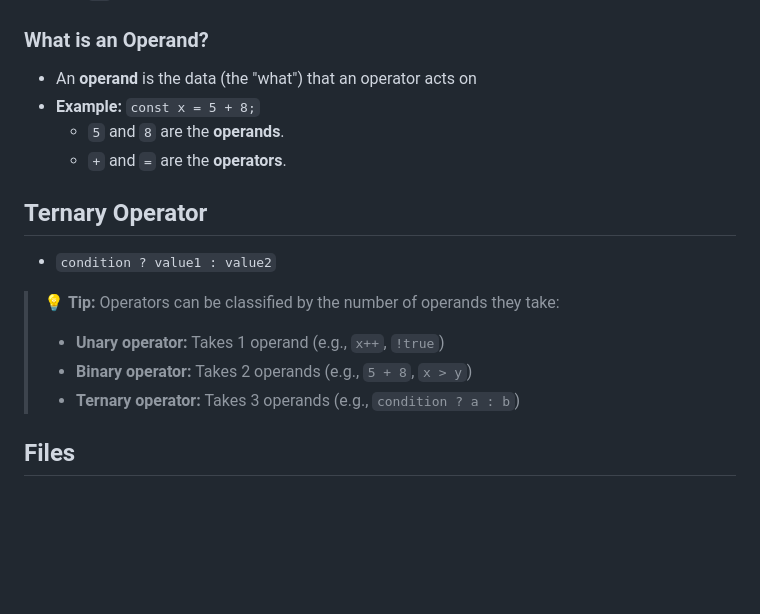
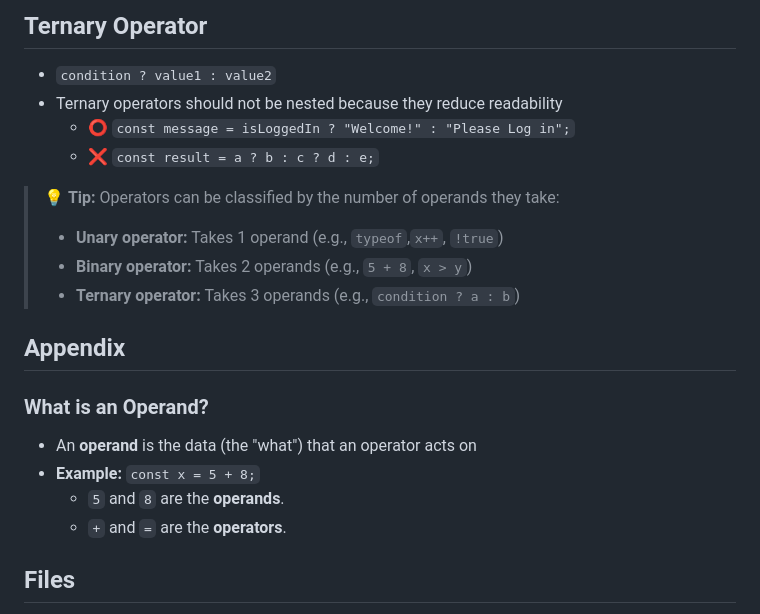
Before and after one commit to eGaruru/javascript-learning, a Markdown page: basics/operators/README.md, the part around one of its changes. Drawn GitHub-style; blank space fills up the shorter version.

```diff
--- a/basics/operators/README.md
+++ b/basics/operators/README.md
@@ -125,3 +181,17 @@ When comparing strings using `>` or `<`, JavaScript compares characters based on
+## Ternary Operator
+
+- `condition ? value1 : value2`
+- Ternary operators should not be nested because they reduce readability
+  - ⭕ `const message = isLoggedIn ? "Welcome!" : "Please Log in";`
+  - ❌ `const result = a ? b : c ? d : e;`
+
+> 💡 **Tip:** Operators can be classified by the number of operands they take:
+>
+> - **Unary operator:** Takes 1 operand (e.g., `typeof`,`x++`, `!true`)
+> - **Binary operator:** Takes 2 operands (e.g., `5 + 8`, `x > y`)
+> - **Ternary operator:** Takes 3 operands (e.g., `condition ? a : b`)
+
+## Appendix
 
 ### What is an Operand?
 
@@ -130,16 +200,6 @@ When comparing strings using `>` or `<`, JavaScript compares characters based on
   - `5` and `8` are the **operands**.
   - `+` and `=` are the **operators**.
 
-## Ternary Operator
-
-- `condition ? value1 : value2`
-
-> 💡 **Tip:** Operators can be classified by the number of operands they take:
->
-> - **Unary operator:** Takes 1 operand (e.g., `x++`, `!true`)
-> - **Binary operator:** Takes 2 operands (e.g., `5 + 8`, `x > y`)
-> - **Ternary operator:** Takes 3 operands (e.g., `condition ? a : b`)
-
 ## Files
 
 - index.js
```
Also changed, not shown: other parts of basics/operators/README.md (+58 -2 lines).
